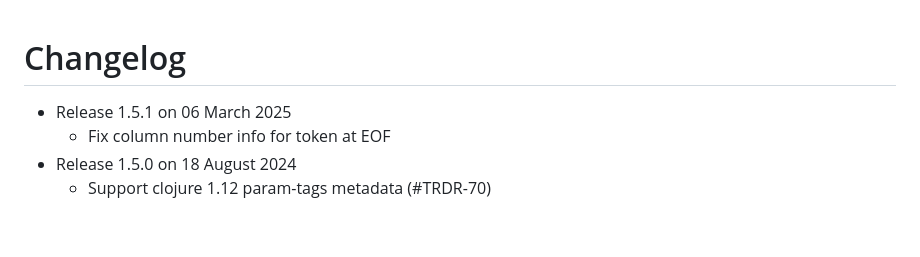
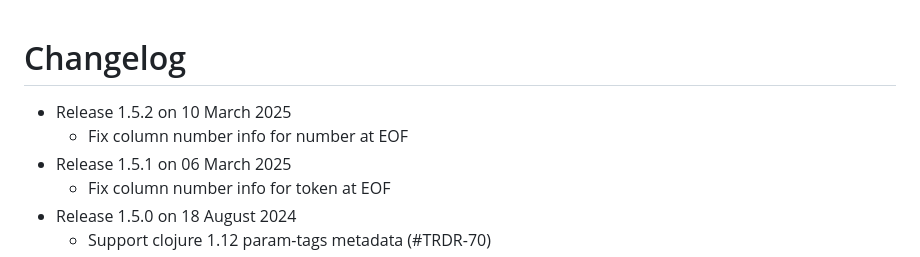
Before and after one commit to clojure/tools.reader, a Markdown page: CHANGELOG.md, the part around the change. Rendered like a GitHub page; blank space fills up the shorter version.

```diff
--- a/CHANGELOG.md
+++ b/CHANGELOG.md
@@ -1,5 +1,7 @@
 Changelog
 ========================================
+* Release 1.5.2 on 10 March 2025
+  * Fix column number info for number at EOF
 * Release 1.5.1 on 06 March 2025
   * Fix column number info for token at EOF
 * Release 1.5.0 on 18 August 2024
```
Also changed, not shown: README.md (+4 -4 lines).
